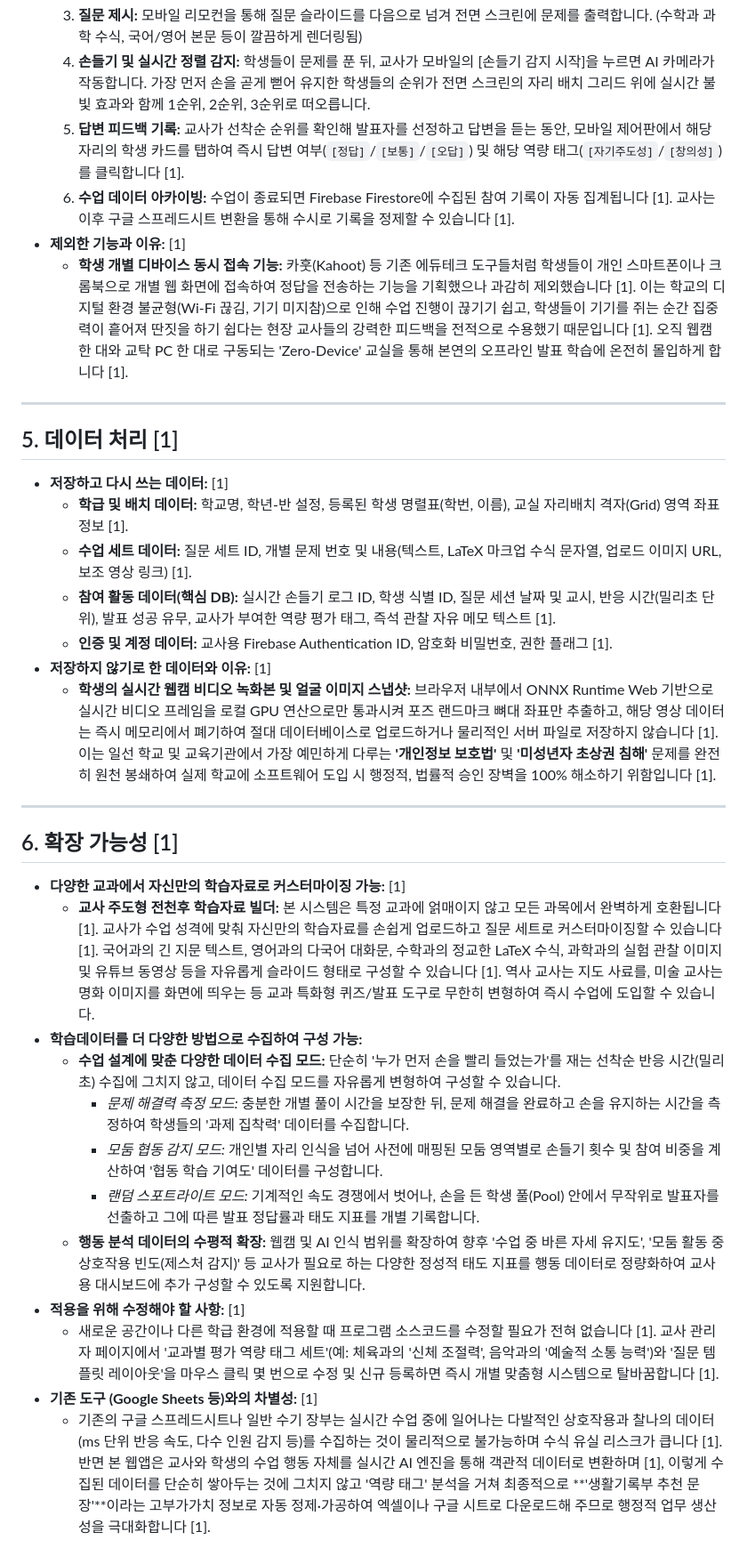
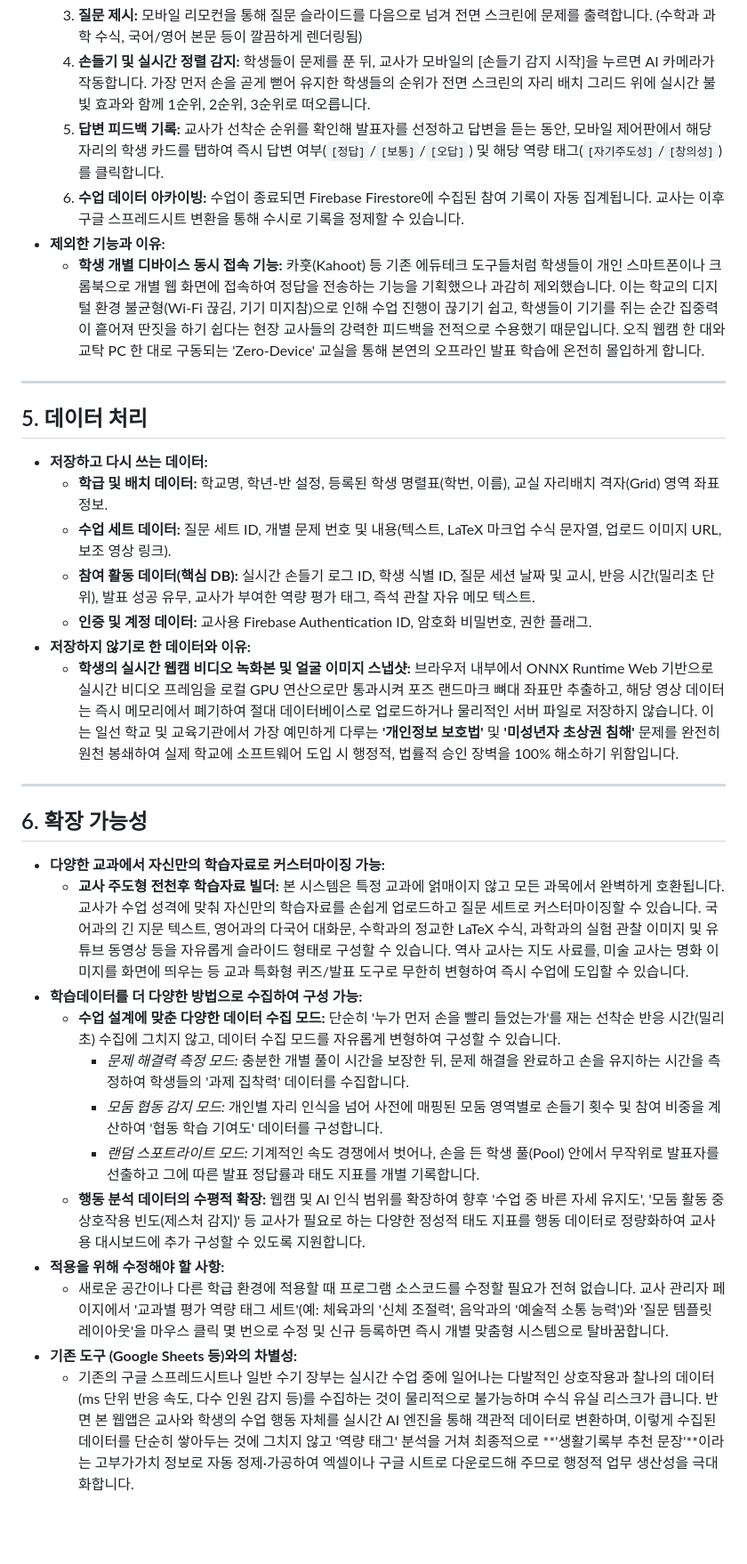
Before and after one commit to hbn2814/ClassPick, a Markdown page: classpick_prd.md, the part around one of its changes. Shown at 89% size. Drawn GitHub-style; blank space fills up the shorter version.

```diff
--- a/classpick_prd.md
+++ b/classpick_prd.md
@@ -46,33 +45,33 @@
     3.  **질문 제시:** 모바일 리모컨을 통해 질문 슬라이드를 다음으로 넘겨 전면 스크린에 문제를 출력합니다. (수학과 과학 수식, 국어/영어 본문 등이 깔끔하게 렌더링됨)
     4.  **손들기 및 실시간 정렬 감지:** 학생들이 문제를 푼 뒤, 교사가 모바일의 [손들기 감지 시작]을 누르면 AI 카메라가 작동합니다. 가장 먼저 손을 곧게 뻗어 유지한 학생들의 순위가 전면 스크린의 자리 배치 그리드 위에 실시간 불빛 효과와 함께 1순위, 2순위, 3순위로 떠오릅니다.
-    5.  **답변 피드백 기록:** 교사가 선착순 순위를 확인해 발표자를 선정하고 답변을 듣는 동안, 모바일 제어판에서 해당 자리의 학생 카드를 탭하여 즉시 답변 여부(`[정답]`/`[보통]`/`[오답]`) 및 해당 역량 태그(`[자기주도성]`/`[창의성]`)를 클릭합니다 [1].
-    6.  **수업 데이터 아카이빙:** 수업이 종료되면 Firebase Firestore에 수집된 참여 기록이 자동 집계됩니다 [1]. 교사는 이후 구글 스프레드시트 변환을 통해 수시로 기록을 정제할 수 있습니다 [1].
-*   **제외한 기능과 이유:** [1]
-    *   **학생 개별 디바이스 동시 접속 기능:** 카훗(Kahoot) 등 기존 에듀테크 도구들처럼 학생들이 개인 스마트폰이나 크롬북으로 개별 웹 화면에 접속하여 정답을 전송하는 기능을 기획했으나 과감히 제외했습니다 [1]. 이는 학교의 디지털 환경 불균형(Wi-Fi 끊김, 기기 미지참)으로 인해 수업 진행이 끊기기 쉽고, 학생들이 기기를 쥐는 순간 집중력이 흩어져 딴짓을 하기 쉽다는 현장 교사들의 강력한 피드백을 전적으로 수용했기 때문입니다 [1]. 오직 웹캠 한 대와 교탁 PC 한 대로 구동되는 'Zero-Device' 교실을 통해 본연의 오프라인 발표 학습에 온전히 몰입하게 합니다 [1].
+    5.  **답변 피드백 기록:** 교사가 선착순 순위를 확인해 발표자를 선정하고 답변을 듣는 동안, 모바일 제어판에서 해당 자리의 학생 카드를 탭하여 즉시 답변 여부(`[정답]`/`[보통]`/`[오답]`) 및 해당 역량 태그(`[자기주도성]`/`[창의성]`)를 클릭합니다.
+    6.  **수업 데이터 아카이빙:** 수업이 종료되면 Firebase Firestore에 수집된 참여 기록이 자동 집계됩니다. 교사는 이후 구글 스프레드시트 변환을 통해 수시로 기록을 정제할 수 있습니다.
+*   **제외한 기능과 이유:**
+    *   **학생 개별 디바이스 동시 접속 기능:** 카훗(Kahoot) 등 기존 에듀테크 도구들처럼 학생들이 개인 스마트폰이나 크롬북으로 개별 웹 화면에 접속하여 정답을 전송하는 기능을 기획했으나 과감히 제외했습니다. 이는 학교의 디지털 환경 불균형(Wi-Fi 끊김, 기기 미지참)으로 인해 수업 진행이 끊기기 쉽고, 학생들이 기기를 쥐는 순간 집중력이 흩어져 딴짓을 하기 쉽다는 현장 교사들의 강력한 피드백을 전적으로 수용했기 때문입니다. 오직 웹캠 한 대와 교탁 PC 한 대로 구동되는 'Zero-Device' 교실을 통해 본연의 오프라인 발표 학습에 온전히 몰입하게 합니다.
 
 ---
 
-## 5. 데이터 처리 [1]
-*   **저장하고 다시 쓰는 데이터:** [1]
-    *   **학급 및 배치 데이터:** 학교명, 학년-반 설정, 등록된 학생 명렬표(학번, 이름), 교실 자리배치 격자(Grid) 영역 좌표 정보 [1].
-    *   **수업 세트 데이터:** 질문 세트 ID, 개별 문제 번호 및 내용(텍스트, LaTeX 마크업 수식 문자열, 업로드 이미지 URL, 보조 영상 링크) [1].
-    *   **참여 활동 데이터(핵심 DB):** 실시간 손들기 로그 ID, 학생 식별 ID, 질문 세션 날짜 및 교시, 반응 시간(밀리초 단위), 발표 성공 유무, 교사가 부여한 역량 평가 태그, 즉석 관찰 자유 메모 텍스트 [1].
-    *   **인증 및 계정 데이터:** 교사용 Firebase Authentication ID, 암호화 비밀번호, 권한 플래그 [1].
-*   **저장하지 않기로 한 데이터와 이유:** [1]
-    *   **학생의 실시간 웹캠 비디오 녹화본 및 얼굴 이미지 스냅샷:** 브라우저 내부에서 ONNX Runtime Web 기반으로 실시간 비디오 프레임을 로컬 GPU 연산으로만 통과시켜 포즈 랜드마크 뼈대 좌표만 추출하고, 해당 영상 데이터는 즉시 메모리에서 폐기하여 절대 데이터베이스로 업로드하거나 물리적인 서버 파일로 저장하지 않습니다 [1]. 이는 일선 학교 및 교육기관에서 가장 예민하게 다루는 **'개인정보 보호법'** 및 **'미성년자 초상권 침해'** 문제를 완전히 원천 봉쇄하여 실제 학교에 소프트웨어 도입 시 행정적, 법률적 승인 장벽을 100% 해소하기 위함입니다 [1].
+## 5. 데이터 처리
+*   **저장하고 다시 쓰는 데이터:**
+    *   **학급 및 배치 데이터:** 학교명, 학년-반 설정, 등록된 학생 명렬표(학번, 이름), 교실 자리배치 격자(Grid) 영역 좌표 정보.
+    *   **수업 세트 데이터:** 질문 세트 ID, 개별 문제 번호 및 내용(텍스트, LaTeX 마크업 수식 문자열, 업로드 이미지 URL, 보조 영상 링크).
+    *   **참여 활동 데이터(핵심 DB):** 실시간 손들기 로그 ID, 학생 식별 ID, 질문 세션 날짜 및 교시, 반응 시간(밀리초 단위), 발표 성공 유무, 교사가 부여한 역량 평가 태그, 즉석 관찰 자유 메모 텍스트.
+    *   **인증 및 계정 데이터:** 교사용 Firebase Authentication ID, 암호화 비밀번호, 권한 플래그.
+*   **저장하지 않기로 한 데이터와 이유:**
+    *   **학생의 실시간 웹캠 비디오 녹화본 및 얼굴 이미지 스냅샷:** 브라우저 내부에서 ONNX Runtime Web 기반으로 실시간 비디오 프레임을 로컬 GPU 연산으로만 통과시켜 포즈 랜드마크 뼈대 좌표만 추출하고, 해당 영상 데이터는 즉시 메모리에서 폐기하여 절대 데이터베이스로 업로드하거나 물리적인 서버 파일로 저장하지 않습니다. 이는 일선 학교 및 교육기관에서 가장 예민하게 다루는 **'개인정보 보호법'** 및 **'미성년자 초상권 침해'** 문제를 완전히 원천 봉쇄하여 실제 학교에 소프트웨어 도입 시 행정적, 법률적 승인 장벽을 100% 해소하기 위함입니다.
 
 ---
 
-## 6. 확장 가능성 [1]
-*   **다양한 교과에서 자신만의 학습자료로 커스터마이징 가능:** [1]
-    *   **교사 주도형 전천후 학습자료 빌더:** 본 시스템은 특정 교과에 얽매이지 않고 모든 과목에서 완벽하게 호환됩니다 [1]. 교사가 수업 성격에 맞춰 자신만의 학습자료를 손쉽게 업로드하고 질문 세트로 커스터마이징할 수 있습니다 [1]. 국어과의 긴 지문 텍스트, 영어과의 다국어 대화문, 수학과의 정교한 LaTeX 수식, 과학과의 실험 관찰 이미지 및 유튜브 동영상 등을 자유롭게 슬라이드 형태로 구성할 수 있습니다 [1]. 역사 교사는 지도 사료를, 미술 교사는 명화 이미지를 화면에 띄우는 등 교과 특화형 퀴즈/발표 도구로 무한히 변형하여 즉시 수업에 도입할 수 있습니다.
+## 6. 확장 가능성
+*   **다양한 교과에서 자신만의 학습자료로 커스터마이징 가능:**
+    *   **교사 주도형 전천후 학습자료 빌더:** 본 시스템은 특정 교과에 얽매이지 않고 모든 과목에서 완벽하게 호환됩니다. 교사가 수업 성격에 맞춰 자신만의 학습자료를 손쉽게 업로드하고 질문 세트로 커스터마이징할 수 있습니다. 국어과의 긴 지문 텍스트, 영어과의 다국어 대화문, 수학과의 정교한 LaTeX 수식, 과학과의 실험 관찰 이미지 및 유튜브 동영상 등을 자유롭게 슬라이드 형태로 구성할 수 있습니다. 역사 교사는 지도 사료를, 미술 교사는 명화 이미지를 화면에 띄우는 등 교과 특화형 퀴즈/발표 도구로 무한히 변형하여 즉시 수업에 도입할 수 있습니다.
 *   **학습데이터를 더 다양한 방법으로 수집하여 구성 가능:**
     *   **수업 설계에 맞춘 다양한 데이터 수집 모드:** 단순히 '누가 먼저 손을 빨리 들었는가'를 재는 선착순 반응 시간(밀리초) 수집에 그치지 않고, 데이터 수집 모드를 자유롭게 변형하여 구성할 수 있습니다.
         *   *문제 해결력 측정 모드:* 충분한 개별 풀이 시간을 보장한 뒤, 문제 해결을 완료하고 손을 유지하는 시간을 측정하여 학생들의 '과제 집착력' 데이터를 수집합니다.
         *   *모둠 협동 감지 모드:* 개인별 자리 인식을 넘어 사전에 매핑된 모둠 영역별로 손들기 횟수 및 참여 비중을 계산하여 '협동 학습 기여도' 데이터를 구성합니다.
         *   *랜덤 스포트라이트 모드:* 기계적인 속도 경쟁에서 벗어나, 손을 든 학생 풀(Pool) 안에서 무작위로 발표자를 선출하고 그에 따른 발표 정답률과 태도 지표를 개별 기록합니다.
     *   **행동 분석 데이터의 수평적 확장:** 웹캠 및 AI 인식 범위를 확장하여 향후 '수업 중 바른 자세 유지도', '모둠 활동 중 상호작용 빈도(제스처 감지)' 등 교사가 필요로 하는 다양한 정성적 태도 지표를 행동 데이터로 정량화하여 교사용 대시보드에 추가 구성할 수 있도록 지원합니다.
-*   **적용을 위해 수정해야 할 사항:** [1]
-    *   새로운 공간이나 다른 학급 환경에 적용할 때 프로그램 소스코드를 수정할 필요가 전혀 없습니다 [1]. 교사 관리자 페이지에서 '교과별 평가 역량 태그 세트'(예: 체육과의 '신체 조절력', 음악과의 '예술적 소통 능력')와 '질문 템플릿 레이아웃'을 마우스 클릭 몇 번으로 수정 및 신규 등록하면 즉시 개별 맞춤형 시스템으로 탈바꿈합니다 [1].
-*   **기존 도구 (Google Sheets 등)와의 차별성:** [1]
-    *   기존의 구글 스프레드시트나 일반 수기 장부는 실시간 수업 중에 일어나는 다발적인 상호작용과 찰나의 데이터(ms 단위 반응 속도, 다수 인원 감지 등)를 수집하는 것이 물리적으로 불가능하며 수식 유실 리스크가 큽니다 [1]. 반면 본 웹앱은 교사와 학생의 수업 행동 자체를 실시간 AI 엔진을 통해 객관적 데이터로 변환하며 [1], 이렇게 수집된 데이터를 단순히 쌓아두는 것에 그치지 않고 '역량 태그' 분석을 거쳐 최종적으로 **'생활기록부 추천 문장'**이라는 고부가가치 정보로 자동 정제·가공하여 엑셀이나 구글 시트로 다운로드해 주므로 행정적 업무 생산성을 극대화합니다 [1].
+*   **적용을 위해 수정해야 할 사항:**
+    *   새로운 공간이나 다른 학급 환경에 적용할 때 프로그램 소스코드를 수정할 필요가 전혀 없습니다. 교사 관리자 페이지에서 '교과별 평가 역량 태그 세트'(예: 체육과의 '신체 조절력', 음악과의 '예술적 소통 능력')와 '질문 템플릿 레이아웃'을 마우스 클릭 몇 번으로 수정 및 신규 등록하면 즉시 개별 맞춤형 시스템으로 탈바꿈합니다.
+*   **기존 도구 (Google Sheets 등)와의 차별성:**
+    *   기존의 구글 스프레드시트나 일반 수기 장부는 실시간 수업 중에 일어나는 다발적인 상호작용과 찰나의 데이터(ms 단위 반응 속도, 다수 인원 감지 등)를 수집하는 것이 물리적으로 불가능하며 수식 유실 리스크가 큽니다. 반면 본 웹앱은 교사와 학생의 수업 행동 자체를 실시간 AI 엔진을 통해 객관적 데이터로 변환하며, 이렇게 수집된 데이터를 단순히 쌓아두는 것에 그치지 않고 '역량 태그' 분석을 거쳐 최종적으로 **'생활기록부 추천 문장'**이라는 고부가가치 정보로 자동 정제·가공하여 엑셀이나 구글 시트로 다운로드해 주므로 행정적 업무 생산성을 극대화합니다.
```
Also changed, not shown: other parts of classpick_prd.md (+19 -20 lines).
